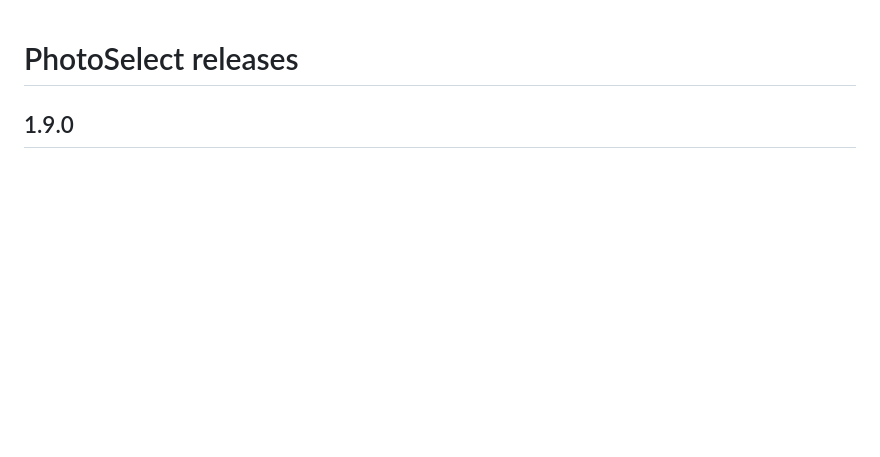
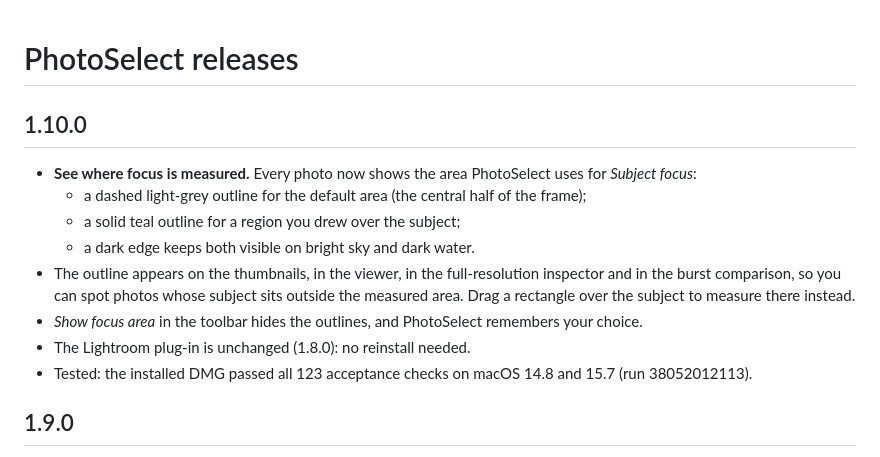
Before and after one commit to aandlee-lgtm/Project1, a Markdown page: docs/RELEASES.md, the part around the change. GitHub-like rendering; blank space fills up the shorter version.

```diff
--- a/docs/RELEASES.md
+++ b/docs/RELEASES.md
@@ -1,4 +1,17 @@
 # PhotoSelect releases
+
+## 1.10.0
+- **See where focus is measured.** Every photo now shows the area PhotoSelect uses for *Subject
+  focus*:
+  - a dashed light-grey outline for the default area (the central half of the frame);
+  - a solid teal outline for a region you drew over the subject;
+  - a dark edge keeps both visible on bright sky and dark water.
+- The outline appears on the thumbnails, in the viewer, in the full-resolution inspector and in the
+  burst comparison, so you can spot photos whose subject sits outside the measured area. Drag a
+  rectangle over the subject to measure there instead.
+- *Show focus area* in the toolbar hides the outlines, and PhotoSelect remembers your choice.
+- The Lightroom plug-in is unchanged (1.8.0): no reinstall needed.
+- Tested: the installed DMG passed all 123 acceptance checks on macOS 14.8 and 15.7 (run 38052012113).
 
 ## 1.9.0
 - **Best of each series.** In a burst or series of near-identical frames, PhotoSelect now suggests
```
Also changed, not shown: VALIDATION_REPORT.md (+16 -1 lines).
